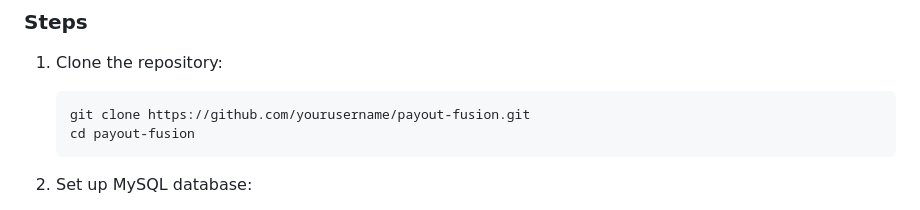
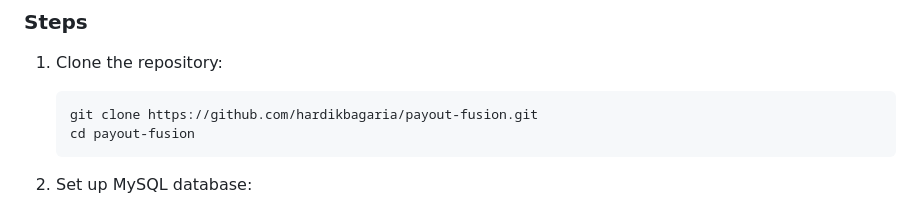
Before and after one commit to hardikbagaria/PayoutFusion, a Markdown page: README.md, the part around the change. GitHub-like rendering.

````diff
--- a/README.md
+++ b/README.md
@@ -174,7 +174,7 @@ If non-numeric values are attempted, the field blocks the input, providing a smo
 
 1. Clone the repository:
    ```bash
-   git clone https://github.com/yourusername/payout-fusion.git
+   git clone https://github.com/hardikbagaria/payout-fusion.git
    cd payout-fusion
    ```
 
````
